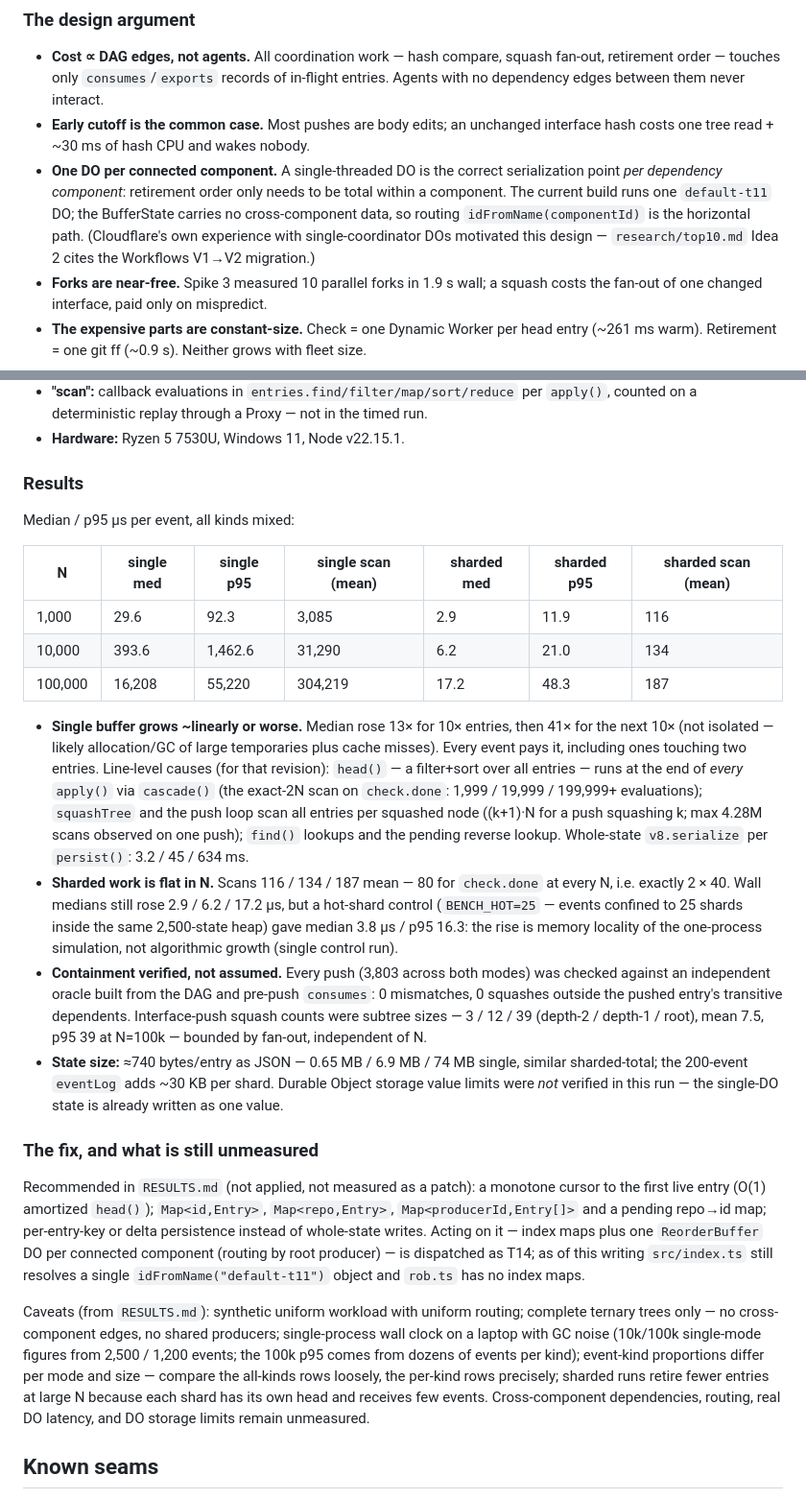
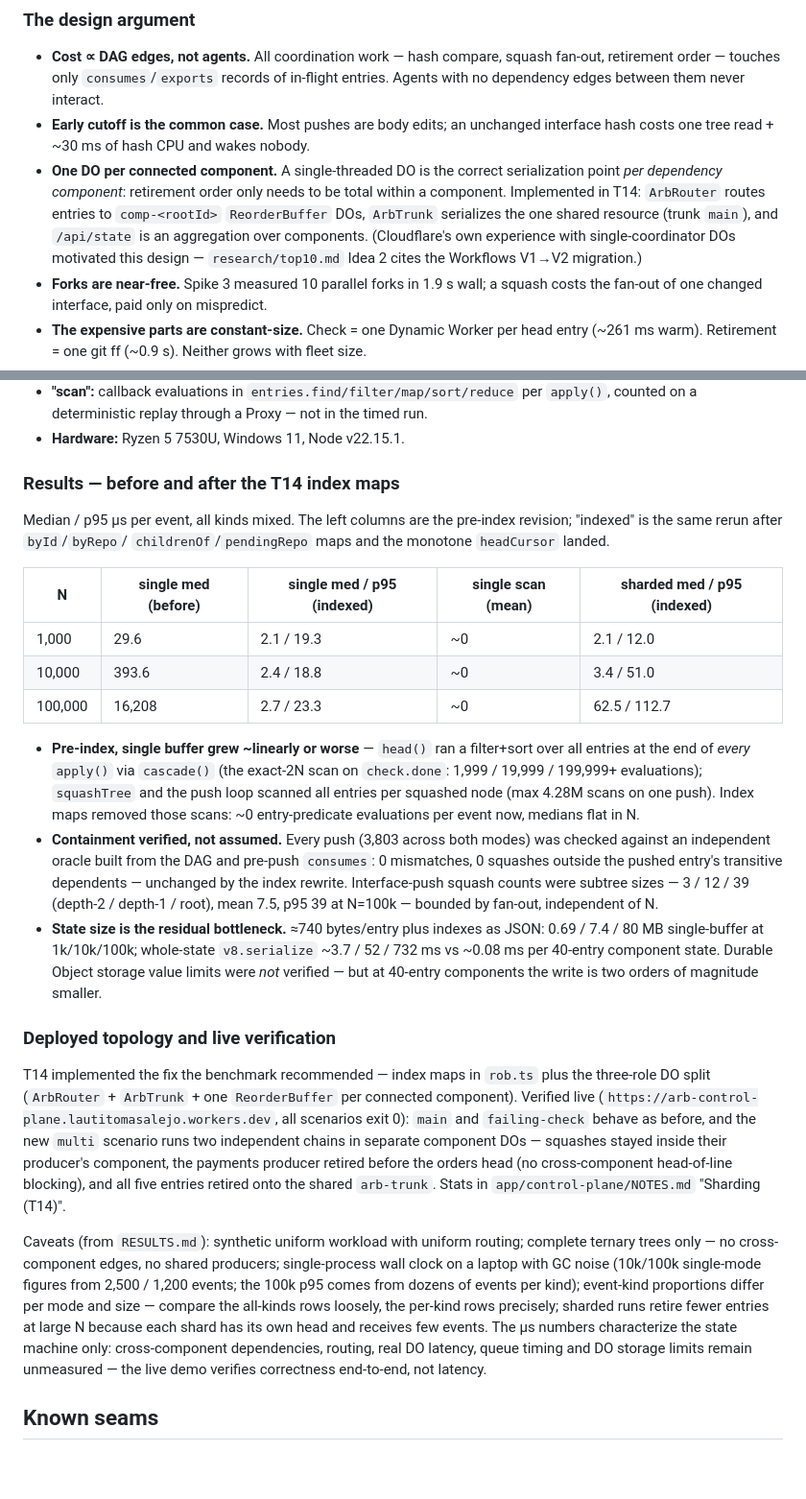
Before and after one commit to lautaroalejo02/cloudflare-challenge-build-next-gh, a Markdown page: docs/architecture.md, 2 parts joined by grey strips. Shown at 96% size. Drawn GitHub-style; blank space fills up the shorter version.

```diff
--- a/docs/architecture.md
+++ b/docs/architecture.md
@@ -197,11 +201,12 @@ producer's final head after an early-cutoff push):
   wakes nobody.
 - **One DO per connected component.** A single-threaded DO is the correct
   serialization point *per dependency component*: retirement order only
-  needs to be total within a component. The current build runs one
-  `default-t11` DO; the BufferState carries no cross-component data, so
-  routing `idFromName(componentId)` is the horizontal path. (Cloudflare's own
-  experience with single-coordinator DOs motivated this design —
-  `research/top10.md` Idea 2 cites the Workflows V1→V2 migration.)
+  needs to be total within a component. Implemented in T14: `ArbRouter`
+  routes entries to `comp-<rootId>` `ReorderBuffer` DOs, `ArbTrunk`
+  serializes the one shared resource (trunk `main`), and `/api/state` is an
+  aggregation over components. (Cloudflare's own experience with
+  single-coordinator DOs motivated this design — `research/top10.md` Idea 2
+  cites the Workflows V1→V2 migration.)
 - **Forks are near-free.** Spike 3 measured 10 parallel forks in 1.9 s wall;
   a squash costs the fan-out of one changed interface, paid only on
   mispredict.
@@ -234,53 +239,48 @@ producer's final head after an early-cutoff push):
   the timed run.
 - **Hardware:** Ryzen 5 7530U, Windows 11, Node v22.15.1.
 
-### Results
+### Results — before and after the T14 index maps
 
-Median / p95 µs per event, all kinds mixed:
+Median / p95 µs per event, all kinds mixed. The left columns are the
+pre-index revision; "indexed" is the same rerun after `byId`/`byRepo`/
+`childrenOf`/`pendingRepo` maps and the monotone `headCursor` landed.
 
-| N | single med | single p95 | single scan (mean) | sharded med | sharded p95 | sharded scan (mean) |
-|---|---|---|---|---|---|---|
-| 1,000 | 29.6 | 92.3 | 3,085 | 2.9 | 11.9 | 116 |
-| 10,000 | 393.6 | 1,462.6 | 31,290 | 6.2 | 21.0 | 134 |
-| 100,000 | 16,208 | 55,220 | 304,219 | 17.2 | 48.3 | 187 |
+| N | single med (before) | single med / p95 (indexed) | single scan (mean) | sharded med / p95 (indexed) |
+|---|---|---|---|---|
+| 1,000 | 29.6 | 2.1 / 19.3 | ~0 | 2.1 / 12.0 |
+| 10,000 | 393.6 | 2.4 / 18.8 | ~0 | 3.4 / 51.0 |
+| 100,000 | 16,208 | 2.7 / 23.3 | ~0 | 62.5 / 112.7 |
 
-- **Single buffer grows ~linearly or worse.** Median rose 13× for 10×
-  entries, then 41× for the next 10× (not isolated — likely allocation/GC of
-  large temporaries plus cache misses). Every event pays it, including ones
-  touching two entries. Line-level causes (for that revision): `head()` — a
-  filter+sort over all entries — runs at the end of *every* `apply()` via
+- **Pre-index, single buffer grew ~linearly or worse** — `head()` ran a
+  filter+sort over all entries at the end of *every* `apply()` via
   `cascade()` (the exact-2N scan on `check.done`: 1,999 / 19,999 / 199,999+
-  evaluations); `squashTree` and the push loop scan all entries per squashed
-  node ((k+1)·N for a push squashing k; max 4.28M scans observed on one push);
-  `find()` lookups and the pending reverse lookup. Whole-state `v8.serialize`
-  per `persist()`: 3.2 / 45 / 634 ms.
-- **Sharded work is flat in N.** Scans 116 / 134 / 187 mean — 80 for
-  `check.done` at every N, i.e. exactly 2 × 40. Wall medians still rose 2.9 /
-  6.2 / 17.2 µs, but a hot-shard control (`BENCH_HOT=25` — events confined to
-  25 shards inside the same 2,500-state heap) gave median 3.8 µs / p95 16.3:
-  the rise is memory locality of the one-process simulation, not algorithmic
-  growth (single control run).
-- **Containment verified, not assumed.** Every push (3,803 across both modes)
-  was checked against an independent oracle built from the DAG and pre-push
-  `consumes`: 0 mismatches, 0 squashes outside the pushed entry's transitive
-  dependents. Interface-push squash counts were subtree sizes — 3 / 12 / 39
-  (depth-2 / depth-1 / root), mean 7.5, p95 39 at N=100k — bounded by fan-out,
-  independent of N.
-- **State size:** ≈740 bytes/entry as JSON — 0.65 MB / 6.9 MB / 74 MB single,
-  similar sharded-total; the 200-event `eventLog` adds ~30 KB per shard.
-  Durable Object storage value limits were *not* verified in this run — the
-  single-DO state is already written as one value.
+  evaluations); `squashTree` and the push loop scanned all entries per
+  squashed node (max 4.28M scans on one push). Index maps removed those
+  scans: ~0 entry-predicate evaluations per event now, medians flat in N.
+- **Containment verified, not assumed.** Every push (3,803 across both
+  modes) was checked against an independent oracle built from the DAG and
+  pre-push `consumes`: 0 mismatches, 0 squashes outside the pushed entry's
+  transitive dependents — unchanged by the index rewrite. Interface-push
+  squash counts were subtree sizes — 3 / 12 / 39 (depth-2 / depth-1 /
+  root), mean 7.5, p95 39 at N=100k — bounded by fan-out, independent of N.
+- **State size is the residual bottleneck.** ≈740 bytes/entry plus indexes
+  as JSON: 0.69 / 7.4 / 80 MB single-buffer at 1k/10k/100k; whole-state
+  `v8.serialize` ~3.7 / 52 / 732 ms vs ~0.08 ms per 40-entry component
+  state. Durable Object storage value limits were *not* verified — but at
+  40-entry components the write is two orders of magnitude smaller.
 
-### The fix, and what is still unmeasured
+### Deployed topology and live verification
 
-Recommended in `RESULTS.md` (not applied, not measured as a patch): a
-monotone cursor to the first live entry (O(1) amortized `head()`);
-`Map<id,Entry>`, `Map<repo,Entry>`, `Map<producerId,Entry[]>` and a pending
-repo→id map; per-entry-key or delta persistence instead of whole-state
-writes. Acting on it — index maps plus one `ReorderBuffer` DO per connected
-component (routing by root producer) — is dispatched as T14; as of this
-writing `src/index.ts` still resolves a single `idFromName("default-t11")`
-object and `rob.ts` has no index maps.
+T14 implemented the fix the benchmark recommended — index maps in `rob.ts`
+plus the three-role DO split (`ArbRouter` + `ArbTrunk` + one `ReorderBuffer`
+per connected component). Verified live
+(`https://arb-control-plane.lautitomasalejo.workers.dev`, all scenarios exit
+0): `main` and `failing-check` behave as before, and the new `multi`
+scenario runs two independent chains in separate component DOs — squashes
+stayed inside their producer's component, the payments producer retired
+before the orders head (no cross-component head-of-line blocking), and all
+five entries retired onto the shared `arb-trunk`. Stats in
+`app/control-plane/NOTES.md` "Sharding (T14)".
 
 Caveats (from `RESULTS.md`): synthetic uniform workload with uniform routing;
 complete ternary trees only — no cross-component edges, no shared producers;
@@ -289,8 +289,10 @@ figures from 2,500 / 1,200 events; the 100k p95 comes from dozens of events
 per kind); event-kind proportions differ per mode and size — compare the
 all-kinds rows loosely, the per-kind rows precisely; sharded runs retire
 fewer entries at large N because each shard has its own head and receives few
-events. Cross-component dependencies, routing, real DO latency, and DO
-storage limits remain unmeasured.
+events. The µs numbers characterize the state machine only: cross-component
+dependencies, routing, real DO latency, queue timing and DO storage limits
+remain unmeasured — the live demo verifies correctness end-to-end, not
+latency.
 
 ## Known seams
 
```
Also changed, not shown: other parts of docs/architecture.md (+10 -6 lines), README.md (+37 -25 lines).
